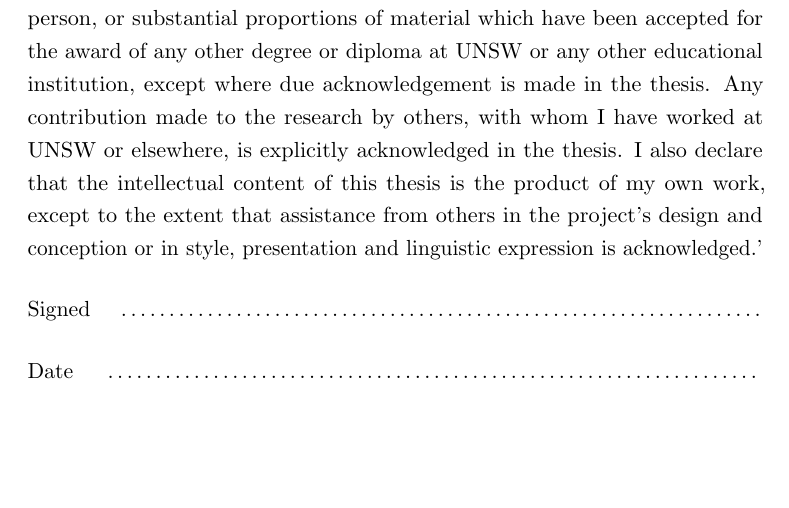
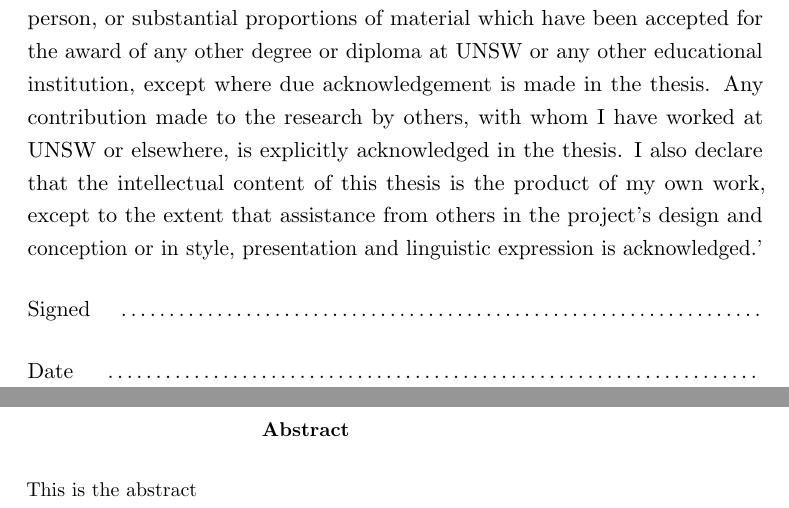
Before and after one commit to termite2/adam-thesis, a LaTeX thesis (thesis.tex): part of page 2 of 83 before the commit and two parts of pages 2 and 3 of 83 after it, the two joined at a grey line, cut so that both start at the same text, the shorter picture padded with empty space. Compiled offline with pdfLaTeX.

Commit message:
abstract

```diff
--- a/thesis.tex
+++ b/thesis.tex
@@ -160,9 +160,9 @@ Date\hspace{0.5cm}\dotfill\hfill\\
 %Date\hspace{0.5cm}\dotfill\hfill\\
 %\vfil\newpage
 
-%\begin{abstract}
-%This is the abstract
-%\end{abstract}
+\begin{abstract}
+This is the abstract
+\end{abstract}
 \clearpage
 
 \mbox{}
```
